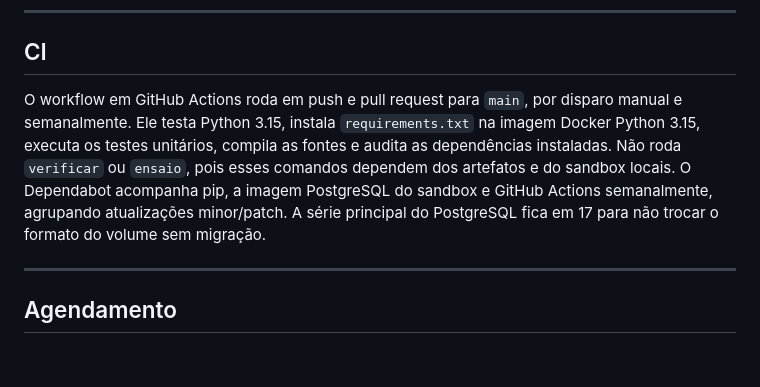
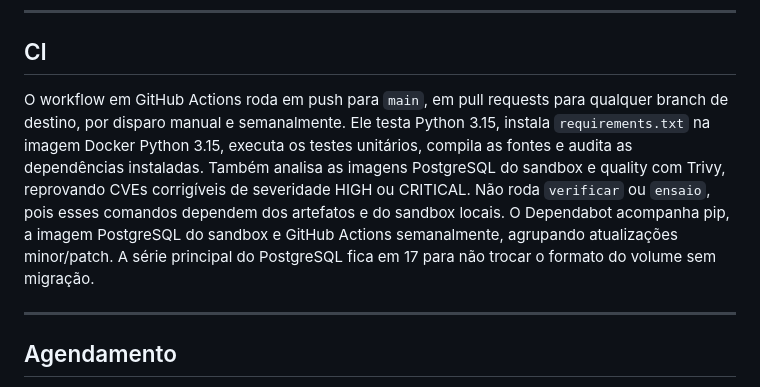
Before and after one commit to MSPA-Coder/BackupRestore, a Markdown page: README.md, the part around the change. Rendered like a GitHub page; blank space fills up the shorter version.

Commit message:
docs(current-ci): describe CI triggers and image scans (#44)

```diff
--- a/README.md
+++ b/README.md
@@ -233,14 +233,16 @@ docker compose --profile quality run --rm --no-deps audit
 
 ## CI
 
-O workflow em GitHub Actions roda em push e pull request para `main`, por
-disparo manual e semanalmente. Ele testa Python 3.15, instala `requirements.txt`
-na imagem Docker Python 3.15, executa os testes unitários, compila as fontes e
-audita as dependências instaladas. Não roda
-`verificar` ou `ensaio`, pois esses comandos dependem dos artefatos e do sandbox
-locais. O Dependabot acompanha pip, a imagem PostgreSQL do sandbox e GitHub
-Actions semanalmente, agrupando atualizações minor/patch. A série principal do
-PostgreSQL fica em 17 para não trocar o formato do volume sem migração.
+O workflow em GitHub Actions roda em push para `main`, em pull requests para
+qualquer branch de destino, por disparo manual e semanalmente. Ele testa Python
+3.15, instala `requirements.txt` na imagem Docker Python 3.15, executa os testes
+unitários, compila as fontes e audita as dependências instaladas. Também analisa
+as imagens PostgreSQL do sandbox e quality com Trivy, reprovando CVEs corrigíveis
+de severidade HIGH ou CRITICAL. Não roda `verificar` ou `ensaio`, pois esses
+comandos dependem dos artefatos e do sandbox locais. O Dependabot acompanha pip,
+a imagem PostgreSQL do sandbox e GitHub Actions semanalmente, agrupando
+atualizações minor/patch. A série principal do PostgreSQL fica em 17 para não
+trocar o formato do volume sem migração.
 
 ---
 
```
